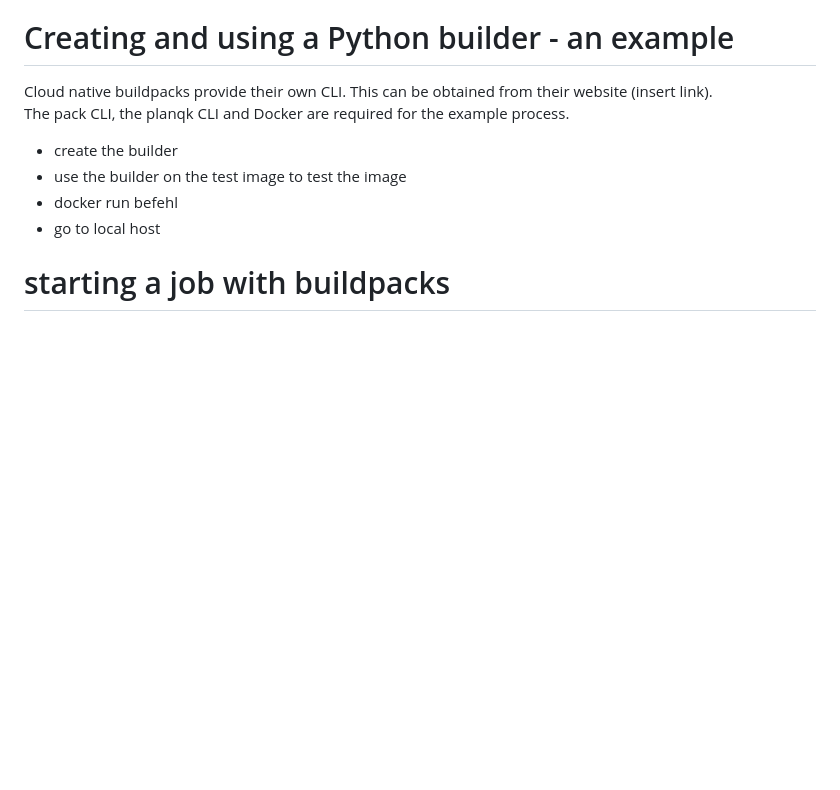
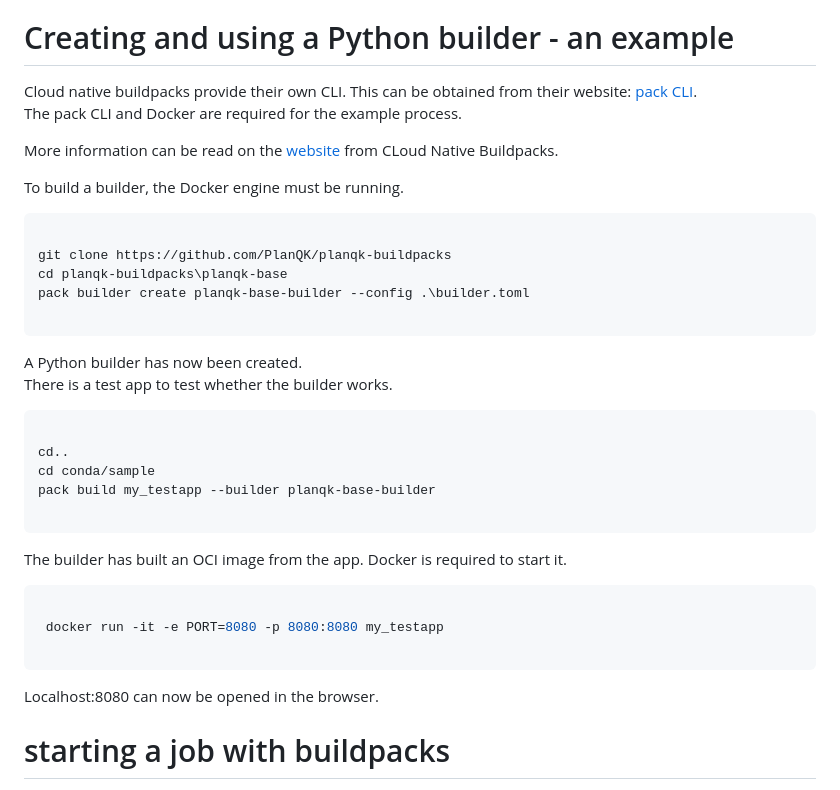
Before and after one commit to PlanQK/planqk-buildpacks, a Markdown page: docs_update.md, the part around one of its changes. Drawn GitHub-style; blank space fills up the shorter version.

Commit message:
progress in docs_update

````diff
--- a/docs_update.md
+++ b/docs_update.md
@@ -48,13 +49,39 @@ However, the use of buildpacks results in changes. The requirements were previou
 
 # Creating and using a Python builder - an example
 
-Cloud native buildpacks provide their own CLI. This can be obtained from their website (insert link).
-The pack CLI, the planqk CLI  and Docker are required for the example process.
+Cloud native buildpacks provide their own CLI. This can be obtained from their website: [pack CLI](https://buildpacks.io/docs/tools/pack/#install).
+The pack CLI and Docker are required for the example process.
 
- * create the builder
- * use the builder on the test image to test the image
- * docker run befehl
- * go to local host
+More information can be read on the [website](https://buildpacks.io/docs/concepts/) from CLoud Native Buildpacks.
+
+To build a builder, the Docker engine must be running.
+
+```bash
+
+git clone https://github.com/PlanQK/planqk-buildpacks
+cd planqk-buildpacks\planqk-base
+pack builder create planqk-base-builder --config .\builder.toml
+
+```
+A Python builder has now been created.
+There is a test app to test whether the builder works.
+
+```bash
+
+cd..
+cd conda/sample
+pack build my_testapp --builder planqk-base-builder
+
+```
+The builder has built an OCI image from the app. Docker is required to start it.
+
+```bash
+
+ docker run -it -e PORT=8080 -p 8080:8080 my_testapp
+
+```
+Localhost:8080 can now be opened in the browser.
+
 
 
 
````
Also changed, not shown: other parts of docs_update.md (+1 -0 lines).
